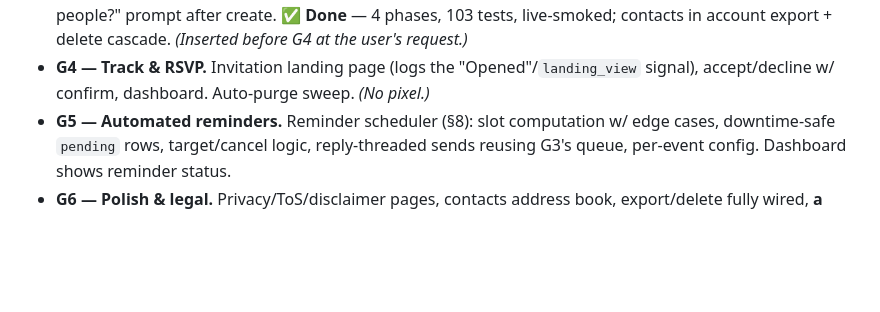
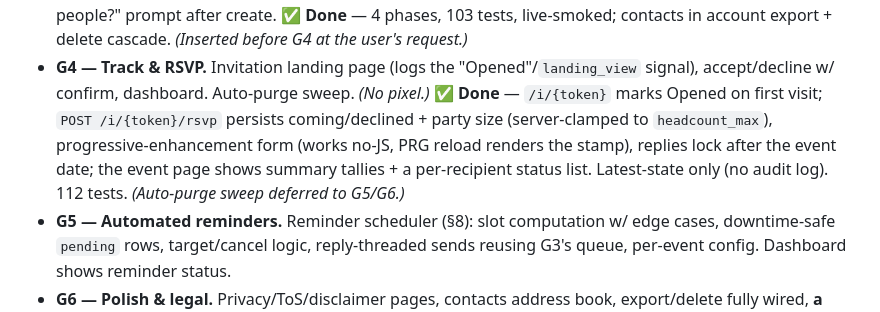
Before and after one commit to iliabaranov/kith-post, a Markdown page: DESIGN.md, the part around the change. Drawn GitHub-style; blank space fills up the shorter version.

Commit message:
docs: mark G4 (track & RSVP) done in the roadmap
Co-Authored-By: Claude Opus 4.8 (1M context) <noreply@anthropic.com>

```diff
--- a/DESIGN.md
+++ b/DESIGN.md
@@ -592,6 +592,12 @@ Each gate is a working, committed, tested increment.
   delete cascade. *(Inserted before G4 at the user's request.)*
 - **G4 — Track & RSVP.** Invitation landing page (logs the "Opened"/`landing_view`
   signal), accept/decline w/ confirm, dashboard. Auto-purge sweep. *(No pixel.)*
+  **✅ Done** — `/i/{token}` marks Opened on first visit; `POST /i/{token}/rsvp`
+  persists coming/declined + party size (server-clamped to `headcount_max`),
+  progressive-enhancement form (works no-JS, PRG reload renders the stamp),
+  replies lock after the event date; the event page shows summary tallies +
+  a per-recipient status list. Latest-state only (no audit log). 112 tests.
+  *(Auto-purge sweep deferred to G5/G6.)*
 - **G5 — Automated reminders.** Reminder scheduler (§8): slot computation w/ edge
   cases, downtime-safe `pending` rows, target/cancel logic, reply-threaded sends
   reusing G3's queue, per-event config. Dashboard shows reminder status.
```
